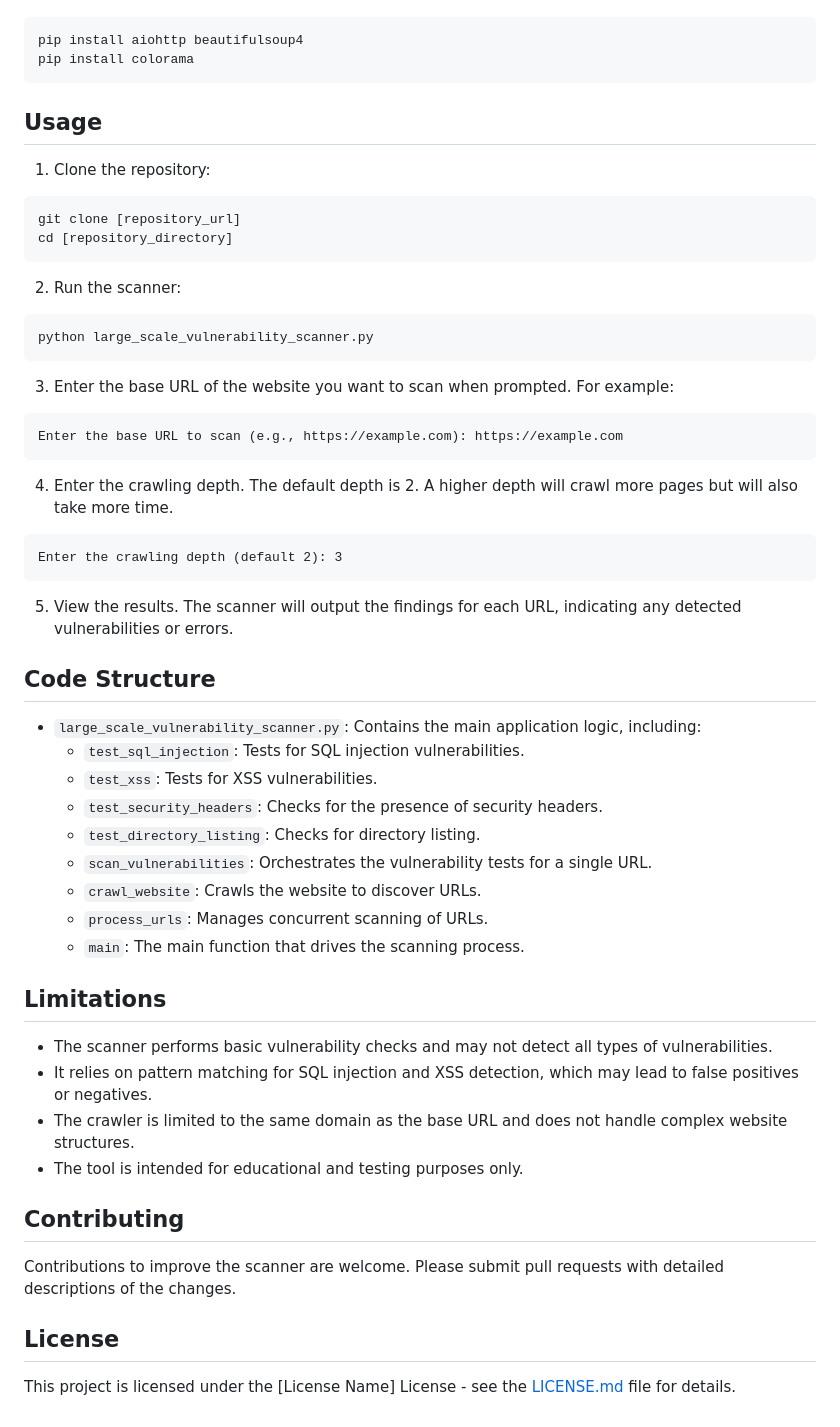
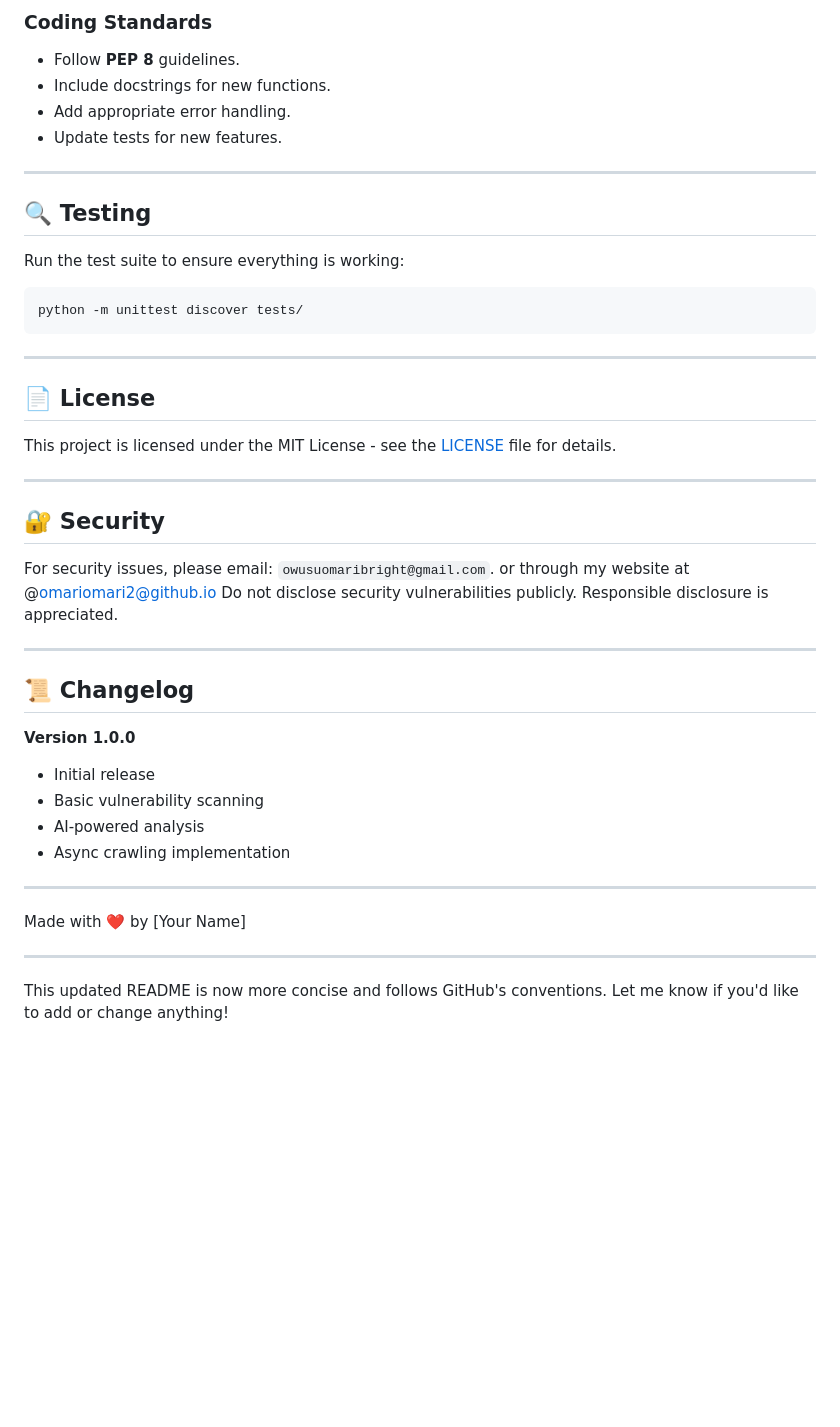
Before and after one commit to omariomari2/WVS-1.01, a Markdown page: readme.md, the part around the change printed below. Drawn GitHub-style; blank space fills up the shorter version.

````diff
--- a/readme.md
+++ b/readme.md
@@ -30,60 +154,47 @@ Install the required packages using pip:
+### Coding Standards
+
+- Follow **PEP 8** guidelines.
+- Include docstrings for new functions.
+- Add appropriate error handling.
+- Update tests for new features.
+
+---
+
+## 🔍 Testing
+
+Run the test suite to ensure everything is working:
+
 ```bash
-pip install aiohttp beautifulsoup4
-pip install colorama
+python -m unittest discover tests/
 ```
 
-## Usage
+---
 
-1.  Clone the repository:
+## 📄 License
 
-```bash
-git clone [repository_url]
-cd [repository_directory]
-```
+This project is licensed under the MIT License - see the [LICENSE](LICENSE) file for details.
 
-2.  Run the scanner:
+---
 
-```bash
-python large_scale_vulnerability_scanner.py
-```
+## 🔐 Security
 
-3.  Enter the base URL of the website you want to scan when prompted. For example:
+For security issues, please email: `owusuomaribright@gmail.com`. or through my website at @omariomari2@github.io
+Do not disclose security vulnerabilities publicly. Responsible disclosure is appreciated.
 
-```
-Enter the base URL to scan (e.g., https://example.com): https://example.com
-```
+---
 
-4.  Enter the crawling depth. The default depth is 2. A higher depth will crawl more pages but will also take more time.
+## 📜 Changelog
 
-```
-Enter the crawling depth (default 2): 3
-```
+**Version 1.0.0**
+- Initial release
+- Basic vulnerability scanning
+- AI-powered analysis
+- Async crawling implementation
 
-5.  View the results. The scanner will output the findings for each URL, indicating any detected vulnerabilities or errors.
+---
 
-## Code Structure
+Made with ❤️ by [Your Name]
 
--   `large_scale_vulnerability_scanner.py`: Contains the main application logic, including:
-    -   `test_sql_injection`: Tests for SQL injection vulnerabilities.
-    -   `test_xss`: Tests for XSS vulnerabilities.
-    -   `test_security_headers`: Checks for the presence of security headers.
-    -   `test_directory_listing`: Checks for directory listing.
-    -   `scan_vulnerabilities`: Orchestrates the vulnerability tests for a single URL.
-    -   `crawl_website`: Crawls the website to discover URLs.
-    -   `process_urls`: Manages concurrent scanning of URLs.
-    -   `main`: The main function that drives the scanning process.
+---
 
-## Limitations
-
--   The scanner performs basic vulnerability checks and may not detect all types of vulnerabilities.
--   It relies on pattern matching for SQL injection and XSS detection, which may lead to false positives or negatives.
--   The crawler is limited to the same domain as the base URL and does not handle complex website structures.
--   The tool is intended for educational and testing purposes only.
-
-## Contributing
-
-Contributions to improve the scanner are welcome. Please submit pull requests with detailed descriptions of the changes.
-
-## License
-
-This project is licensed under the [License Name] License - see the [LICENSE.md](LICENSE.md) file for details.
+This updated README is now more concise and follows GitHub's conventions. Let me know if you'd like to add or change anything!
````
Also changed, not shown: other parts of readme.md (+145 -21 lines).
